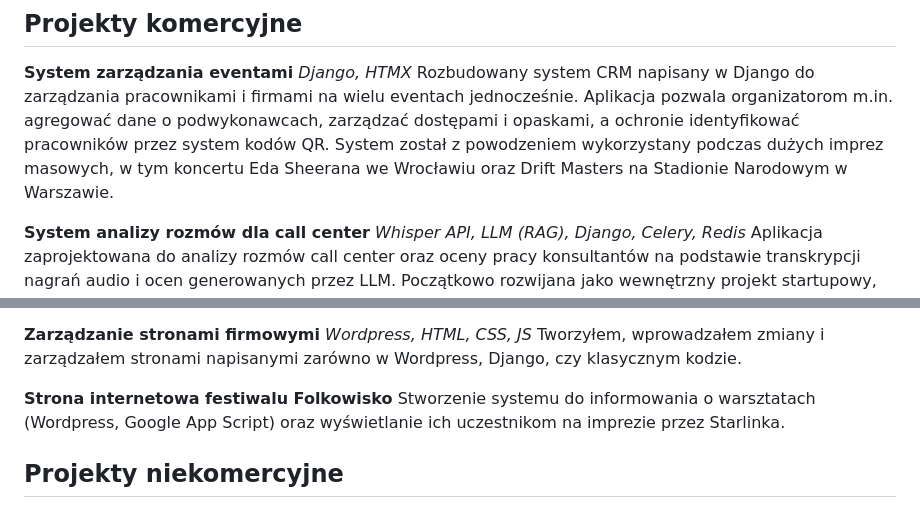
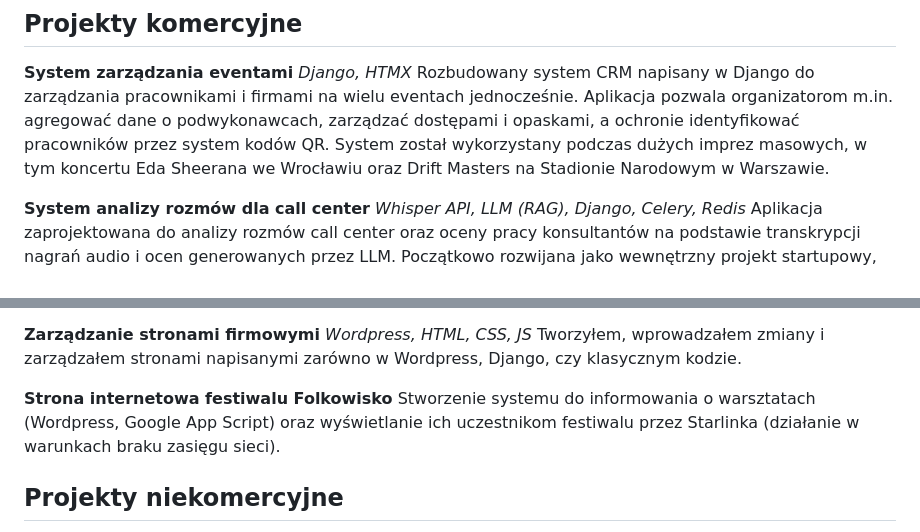
Before and after one commit to Norbert-Mamczura/Norbert-Mamczura.github.io, a Markdown page: content/pl/it.md, 2 parts joined by grey strips. Drawn GitHub-style.

Commit message:
Update it.md
minor changes in descriptions

```diff
--- a/content/pl/it.md
+++ b/content/pl/it.md
@@ -29,7 +29,7 @@ Od 2023 do 2026 pracowałem w Sanmarks sp. z o.o. oraz Tele-centrum sp. z o.o.,
 **System zarządzania eventami**
 *Django, HTMX*
 Rozbudowany system CRM napisany w Django do zarządzania pracownikami i firmami na wielu eventach jednocześnie. Aplikacja pozwala organizatorom m.in. agregować dane o podwykonawcach, zarządzać dostępami i opaskami, a ochronie identyfikować pracowników przez system kodów QR.
-System został z powodzeniem wykorzystany podczas dużych imprez masowych, w tym koncertu Eda Sheerana we Wrocławiu oraz Drift Masters na Stadionie Narodowym w Warszawie.
+System został wykorzystany podczas dużych imprez masowych, w tym koncertu Eda Sheerana we Wrocławiu oraz Drift Masters na Stadionie Narodowym w Warszawie.
 
 **System analizy rozmów dla call center**
 *Whisper API, LLM (RAG), Django, Celery, Redis*
@@ -50,7 +50,7 @@ Strona sprzedażowa z kilkoma ciekawymi sposobami prezentacji danych. Jednak naj
 Tworzyłem, wprowadzałem zmiany i zarządzałem stronami napisanymi zarówno w Wordpress, Django, czy klasycznym kodzie.
 
 **Strona internetowa festiwalu Folkowisko**
-Stworzenie systemu do informowania o warsztatach (Wordpress, Google App Script) oraz wyświetlanie ich uczestnikom na imprezie przez Starlinka.
+Stworzenie systemu do informowania o warsztatach (Wordpress, Google App Script) oraz wyświetlanie ich uczestnikom festiwalu przez Starlinka (działanie w warunkach braku zasięgu sieci).
 
 ## Projekty niekomercyjne
 
```
